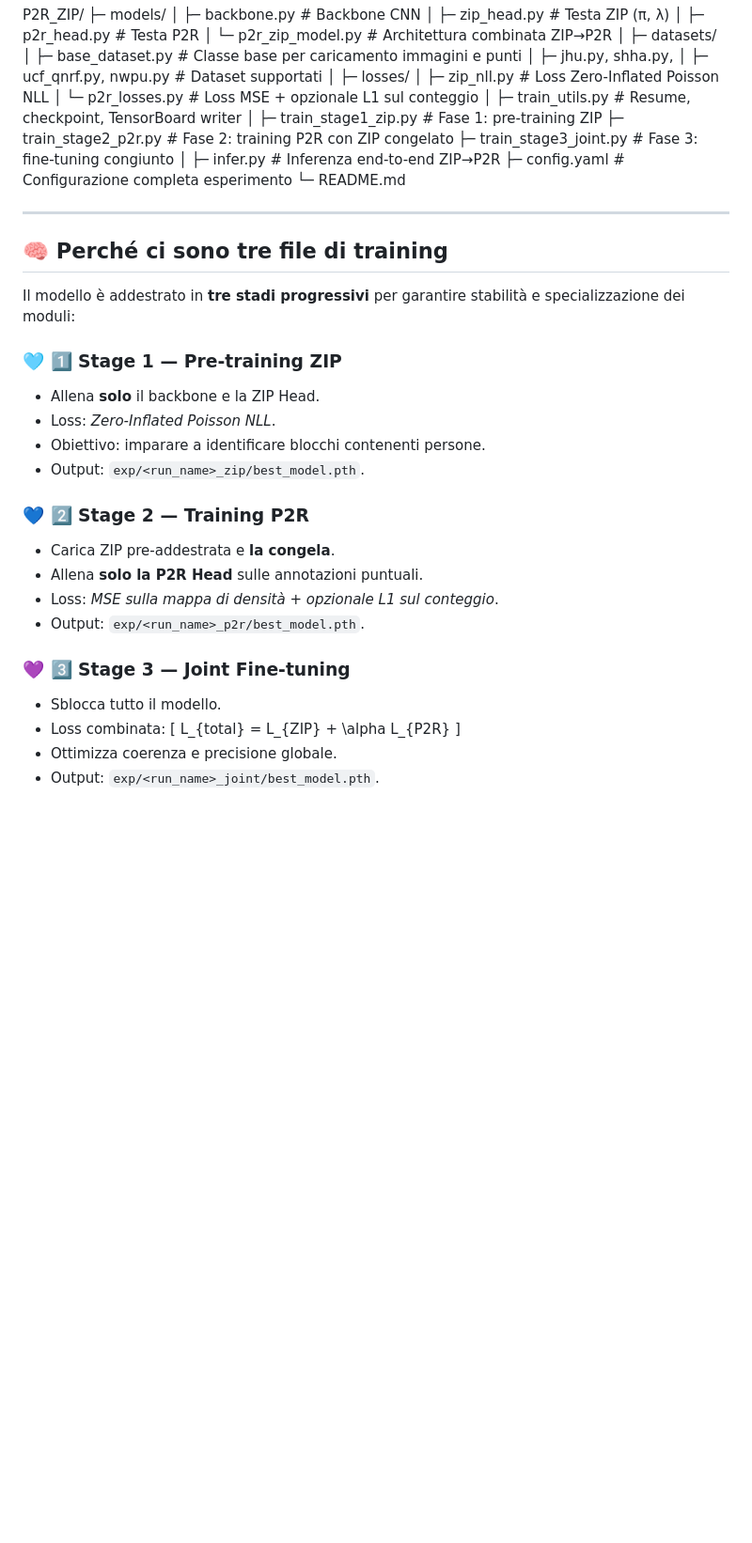
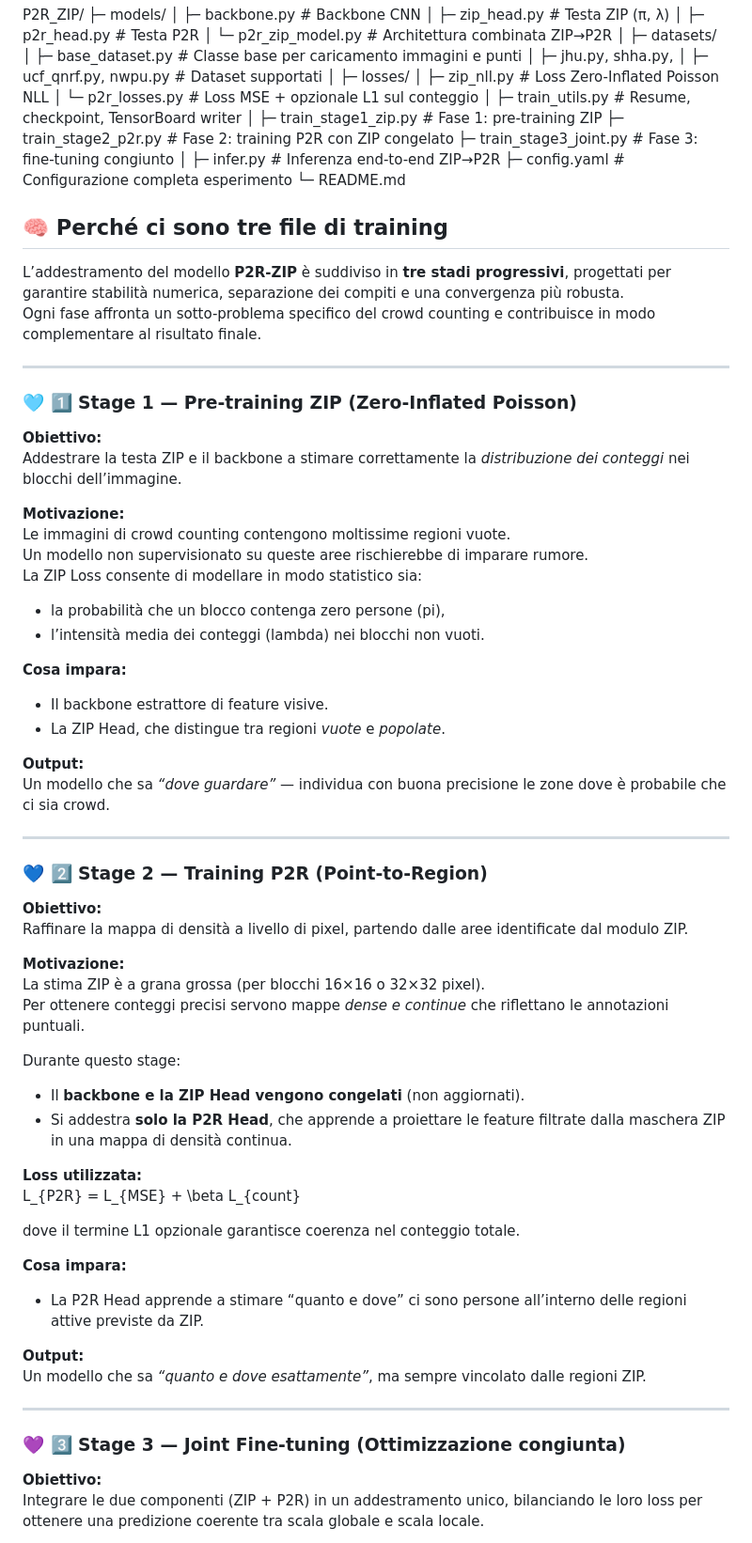
Before and after one commit to Christian1301/P2R_ZIP, a Markdown page: Readme.md, the part around the change printed below. Shown: that part at 94% size. GitHub-like rendering; blank space fills up the shorter version.

```diff
--- a/Readme.md
+++ b/Readme.md
@@ -54,29 +54,59 @@ P2R_ZIP/
 └─ README.md
 
 
+## 🧠 Perché ci sono **tre file di training**
+
+L’addestramento del modello **P2R-ZIP** è suddiviso in **tre stadi progressivi**, progettati per garantire stabilità numerica, separazione dei compiti e una convergenza più robusta.
+Ogni fase affronta un sotto-problema specifico del crowd counting e contribuisce in modo complementare al risultato finale.
+
 ---
 
-## 🧠 Perché ci sono **tre file di training**
+### 🩵 1️⃣ Stage 1 — Pre-training ZIP (Zero-Inflated Poisson)
+**Obiettivo:**
+Addestrare la testa ZIP e il backbone a stimare correttamente la *distribuzione dei conteggi* nei blocchi dell’immagine.
 
-Il modello è addestrato in **tre stadi progressivi** per garantire stabilità e specializzazione dei moduli:
+**Motivazione:**
+Le immagini di crowd counting contengono moltissime regioni vuote.
+Un modello non supervisionato su queste aree rischierebbe di imparare rumore.
+La ZIP Loss consente di modellare in modo statistico sia:
+- la probabilità che un blocco contenga zero persone (pi),
+- l’intensità media dei conteggi (lambda) nei blocchi non vuoti.
 
-### 🩵 1️⃣ Stage 1 — Pre-training ZIP
-- Allena **solo** il backbone e la ZIP Head.
-- Loss: *Zero-Inflated Poisson NLL*.
-- Obiettivo: imparare a identificare blocchi contenenti persone.
-- Output: `exp/<run_name>_zip/best_model.pth`.
+**Cosa impara:**
+- Il backbone estrattore di feature visive.
+- La ZIP Head, che distingue tra regioni *vuote* e *popolate*.
 
-### 💙 2️⃣ Stage 2 — Training P2R
-- Carica ZIP pre-addestrata e **la congela**.
-- Allena **solo la P2R Head** sulle annotazioni puntuali.
-- Loss: *MSE sulla mappa di densità + opzionale L1 sul conteggio*.
-- Output: `exp/<run_name>_p2r/best_model.pth`.
+**Output:**
+Un modello che sa *“dove guardare”* — individua con buona precisione le zone dove è probabile che ci sia crowd.
 
-### 💜 3️⃣ Stage 3 — Joint Fine-tuning
-- Sblocca tutto il modello.
-- Loss combinata:
-  \[
-  L_{total} = L_{ZIP} + \alpha L_{P2R}
-  \]
-- Ottimizza coerenza e precisione globale.
-- Output: `exp/<run_name>_joint/best_model.pth`.
+---
+
+### 💙 2️⃣ Stage 2 — Training P2R (Point-to-Region)
+**Obiettivo:**
+Raffinare la mappa di densità a livello di pixel, partendo dalle aree identificate dal modulo ZIP.
+
+**Motivazione:**
+La stima ZIP è a grana grossa (per blocchi 16×16 o 32×32 pixel).
+Per ottenere conteggi precisi servono mappe *dense e continue* che riflettano le annotazioni puntuali.
+
+Durante questo stage:
+- Il **backbone e la ZIP Head vengono congelati** (non aggiornati).
+- Si addestra **solo la P2R Head**, che apprende a proiettare le feature filtrate dalla maschera ZIP in una mappa di densità continua.
+
+**Loss utilizzata:**
+L_{P2R} = L_{MSE} + \beta L_{count}
+
+dove il termine L1 opzionale garantisce coerenza nel conteggio totale.
+
+**Cosa impara:**
+- La P2R Head apprende a stimare “quanto e dove” ci sono persone all’interno delle regioni attive previste da ZIP.
+
+**Output:**
+Un modello che sa *“quanto e dove esattamente”*, ma sempre vincolato dalle regioni ZIP.
+
+---
+
+### 💜 3️⃣ Stage 3 — Joint Fine-tuning (Ottimizzazione congiunta)
+**Obiettivo:**
+Integrare le due componenti (ZIP + P2R) in un addestramento unico, bilanciando le loro loss per ottenere una predizione coerente tra scala globale e scala locale.
+
```
Also changed, not shown: other parts of Readme.md (+60 -27 lines).
